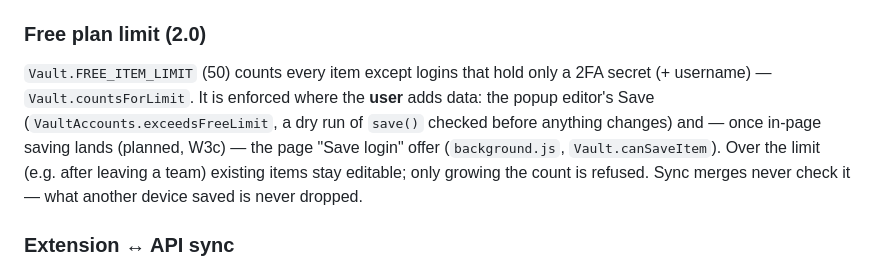
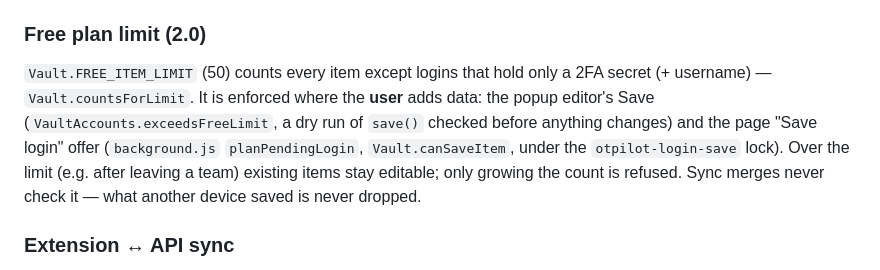
Before and after one commit to OTPilot/OTPilot, a Markdown page: CLAUDE.md, the part around the change. GitHub-like rendering.

Commit message:
docs: page Save-login limit enforcement is in place
Co-Authored-By: Claude Opus 5.5 <noreply@anthropic.com>

```diff
--- a/CLAUDE.md
+++ b/CLAUDE.md
@@ -117,7 +117,7 @@ Team Lite lets a member share an individual TOTP code. The secret is encrypted c
 Overlays, toasts and banners injected by content scripts follow Settings → Appearance. `theme.css` stays the single definition of every theme: the background (`themeVars` message) parses the active block's custom properties and `themeUi(el)` in `content.js` sets them on each OTPilot root element (`data-otpilot-ui`), re-applying on a `theme` change. Inline colors in content scripts are written as `var(--token, <default theme value>)` — never a bare hex — so the default theme renders before the tokens arrive. SVG colors go in `style` (presentation attributes don't take `var()`).
 
 ### Free plan limit (2.0)
-`Vault.FREE_ITEM_LIMIT` (50) counts every item except logins that hold only a 2FA secret (+ username) — `Vault.countsForLimit`. It is enforced where the **user** adds data: the popup editor's Save (`VaultAccounts.exceedsFreeLimit`, a dry run of `save()` checked before anything changes) and — once in-page saving lands (planned, W3c) — the page "Save login" offer (`background.js`, `Vault.canSaveItem`). Over the limit (e.g. after leaving a team) existing items stay editable; only growing the count is refused. Sync merges never check it — what another device saved is never dropped.
+`Vault.FREE_ITEM_LIMIT` (50) counts every item except logins that hold only a 2FA secret (+ username) — `Vault.countsForLimit`. It is enforced where the **user** adds data: the popup editor's Save (`VaultAccounts.exceedsFreeLimit`, a dry run of `save()` checked before anything changes) and the page "Save login" offer (`background.js` `planPendingLogin`, `Vault.canSaveItem`, under the `otpilot-login-save` lock). Over the limit (e.g. after leaving a team) existing items stay editable; only growing the count is refused. Sync merges never check it — what another device saved is never dropped.
 
 ### Extension ↔ API sync
 `cloudSync.js` owns all sync logic. Accounts are AES-GCM encrypted client-side using a locally-generated key; the API stores only the opaque blob. `POST /auth/sync-user` upserts the user row, registers the device, and returns plan + stats. The extension caches `userPlan` in `chrome.storage.local` to gate UI (e.g. hiding the Ko-fi footer for paid users).
```
